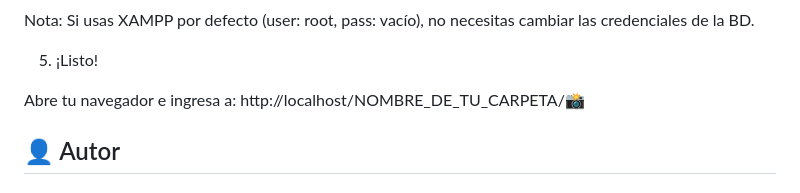
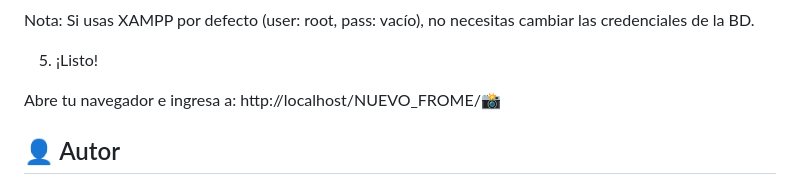
Before and after one commit to jsalvarez09/proyecto-concesionario, a Markdown page: README.md, the part around the change. Rendered like a GitHub page.

Commit message:
Update URL in README for new folder name

```diff
--- a/README.md
+++ b/README.md
@@ -94,7 +94,7 @@ Nota: Si usas XAMPP por defecto (user: root, pass: vacío), no necesitas cambiar
 
 5. ¡Listo!
 
-Abre tu navegador e ingresa a: http://localhost/NOMBRE_DE_TU_CARPETA/📸
+Abre tu navegador e ingresa a: http://localhost/NUEVO_FROME/📸
 
 ## 👤 Autor
 
```
